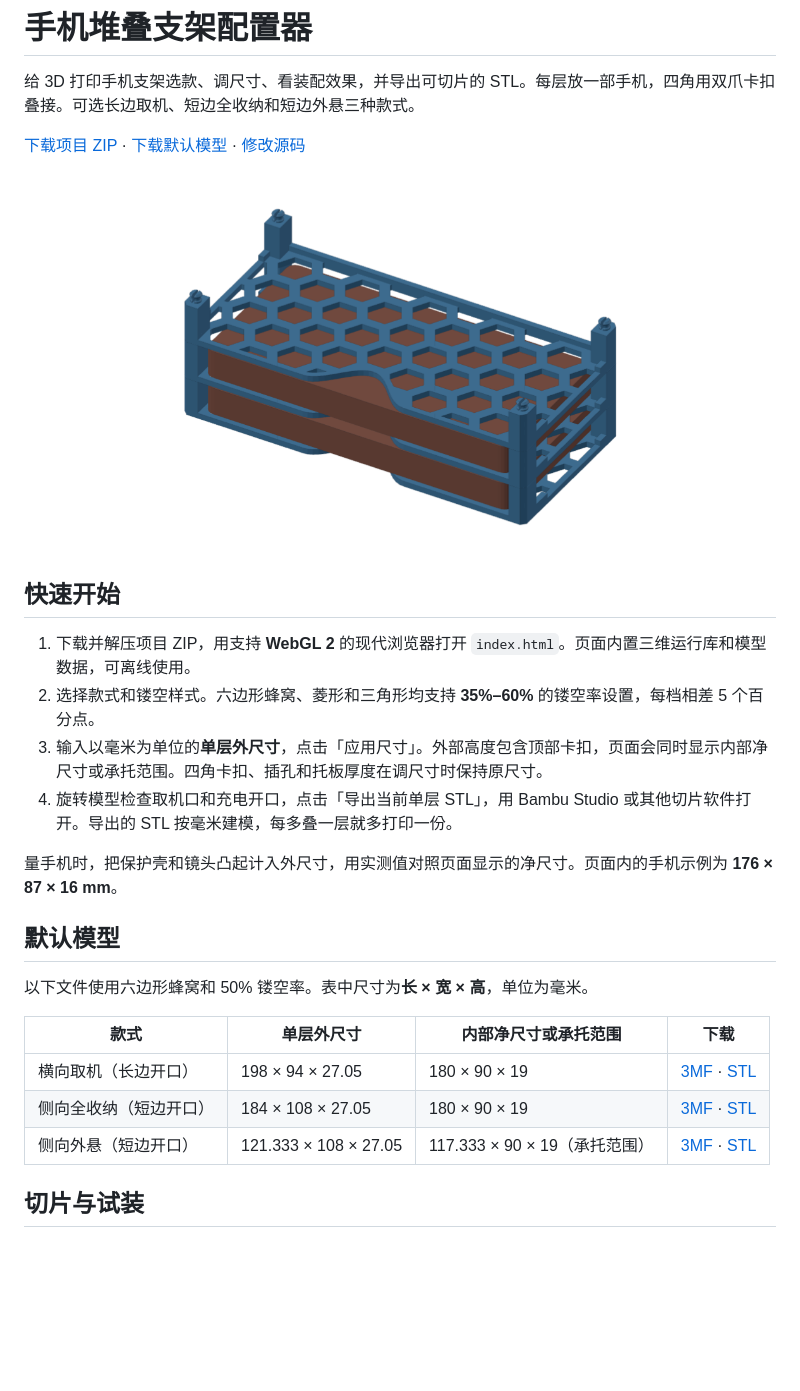
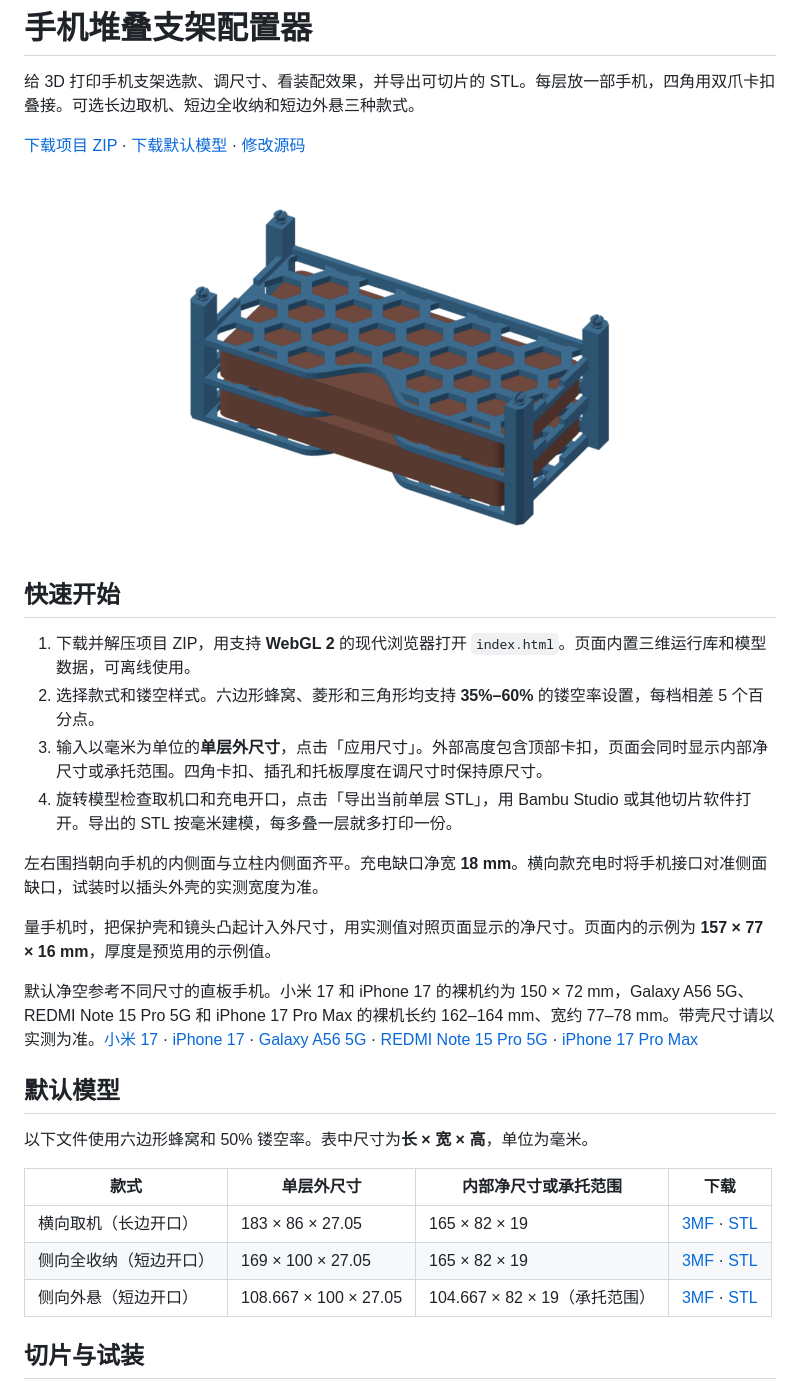
Before and after one commit to CN-WenYu/phone-stack-configurator, a Markdown page: README.md, the part around the change. Drawn GitHub-style; pictures changed too: docs/preview.png; blank space fills up the shorter version.

Commit message:
fix: align phone tray rails and refine charging openings

```diff
--- a/README.md
+++ b/README.md
@@ -13,7 +13,11 @@
 3. 输入以毫米为单位的**单层外尺寸**，点击「应用尺寸」。外部高度包含顶部卡扣，页面会同时显示内部净尺寸或承托范围。四角卡扣、插孔和托板厚度在调尺寸时保持原尺寸。
 4. 旋转模型检查取机口和充电开口，点击「导出当前单层 STL」，用 Bambu Studio 或其他切片软件打开。导出的 STL 按毫米建模，每多叠一层就多打印一份。
 
-量手机时，把保护壳和镜头凸起计入外尺寸，用实测值对照页面显示的净尺寸。页面内的手机示例为 **176 × 87 × 16 mm**。
+左右围挡朝向手机的内侧面与立柱内侧面齐平。充电缺口净宽 **18 mm**。横向款充电时将手机接口对准侧面缺口，试装时以插头外壳的实测宽度为准。
+
+量手机时，把保护壳和镜头凸起计入外尺寸，用实测值对照页面显示的净尺寸。页面内的示例为 **157 × 77 × 16 mm**，厚度是预览用的示例值。
+
+默认净空参考不同尺寸的直板手机。小米 17 和 iPhone 17 的裸机约为 150 × 72 mm，Galaxy A56 5G、REDMI Note 15 Pro 5G 和 iPhone 17 Pro Max 的裸机长约 162–164 mm、宽约 77–78 mm。带壳尺寸请以实测为准。[小米 17](https://www.mi.com/global/product/xiaomi-17/specs/) · [iPhone 17](https://support.apple.com/en-us/125089) · [Galaxy A56 5G](https://www.samsung.com/uk/smartphones/galaxy-a/galaxy-a56-5g-awesome-graphite-256gb-sm-a566bzkceub/) · [REDMI Note 15 Pro 5G](https://www.mi.com/global/product/redmi-note-15-pro-5g/specs/) · [iPhone 17 Pro Max](https://support.apple.com/en-us/125091)
 
 ## 默认模型
 
@@ -21,9 +25,9 @@
 
 | 款式 | 单层外尺寸 | 内部净尺寸或承托范围 | 下载 |
 | --- | --- | --- | --- |
-| 横向取机（长边开口） | 198 × 94 × 27.05 | 180 × 90 × 19 | [3MF](models/phone-stack-long-edge.3mf) · [STL](models/phone-stack-long-edge.stl) |
-| 侧向全收纳（短边开口） | 184 × 108 × 27.05 | 180 × 90 × 19 | [3MF](models/phone-stack-short-edge.3mf) · [STL](models/phone-stack-short-edge.stl) |
-| 侧向外悬（短边开口） | 121.333 × 108 × 27.05 | 117.333 × 90 × 19（承托范围） | [3MF](models/phone-stack-short-overhang.3mf) · [STL](models/phone-stack-short-overhang.stl) |
+| 横向取机（长边开口） | 183 × 86 × 27.05 | 165 × 82 × 19 | [3MF](models/phone-stack-long-edge.3mf) · [STL](models/phone-stack-long-edge.stl) |
+| 侧向全收纳（短边开口） | 169 × 100 × 27.05 | 165 × 82 × 19 | [3MF](models/phone-stack-short-edge.3mf) · [STL](models/phone-stack-short-edge.stl) |
+| 侧向外悬（短边开口） | 108.667 × 100 × 27.05 | 104.667 × 82 × 19（承托范围） | [3MF](models/phone-stack-short-overhang.3mf) · [STL](models/phone-stack-short-overhang.stl) |
 
 ## 切片与试装
 
```
Also changed, not shown: 10 other files.
